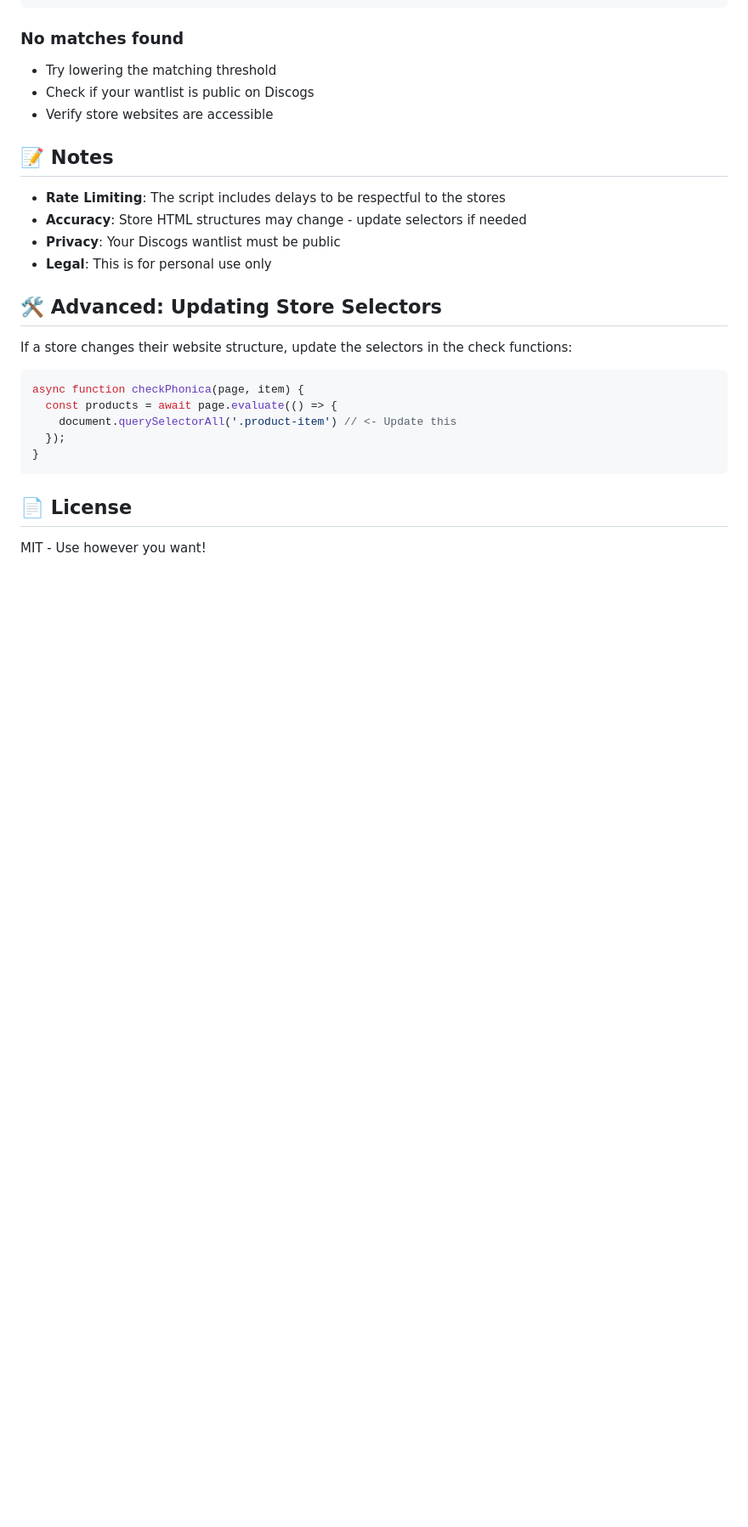
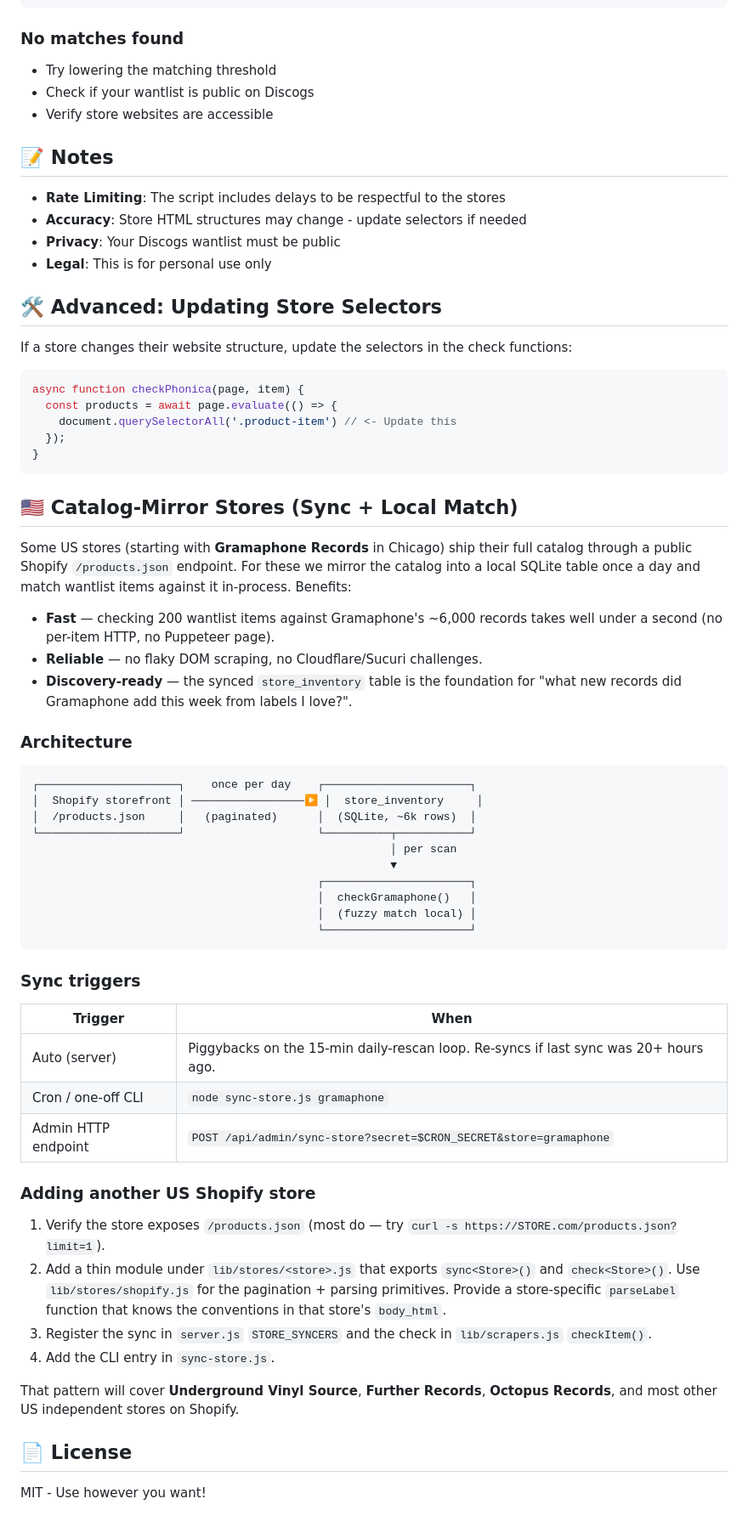
Before and after one commit to solakli/vinyl-checker, a Markdown page: README.md, the part around one of its changes. Shown at 85% size. Rendered like a GitHub page; blank space fills up the shorter version.

Commit message:
Document Gramaphone + catalog-mirror store pattern
Updates the supported-stores list to reflect what's actually wired up
(was outdated — listed 3 stores, code has 10), and adds a new section
explaining the sync-and-match architecture, sync triggers, and the
recipe for adding the next US Shopify store.

Made-with: Cursor

````diff
--- a/README.md
+++ b/README.md
@@ -183,6 +196,57 @@ async function checkPhonica(page, item) {
 }
 ```
 
+## 🇺🇸 Catalog-Mirror Stores (Sync + Local Match)
+
+Some US stores (starting with **Gramaphone Records** in Chicago) ship their full
+catalog through a public Shopify `/products.json` endpoint. For these we mirror
+the catalog into a local SQLite table once a day and match wantlist items
+against it in-process. Benefits:
+
+- **Fast** — checking 200 wantlist items against Gramaphone's ~6,000 records
+  takes well under a second (no per-item HTTP, no Puppeteer page).
+- **Reliable** — no flaky DOM scraping, no Cloudflare/Sucuri challenges.
+- **Discovery-ready** — the synced `store_inventory` table is the foundation
+  for "what new records did Gramaphone add this week from labels I love?".
+
+### Architecture
+
+```
+┌─────────────────────┐    once per day    ┌──────────────────────┐
+│  Shopify storefront │ ─────────────────▶ │  store_inventory     │
+│  /products.json     │   (paginated)      │  (SQLite, ~6k rows)  │
+└─────────────────────┘                    └──────────┬───────────┘
+                                                      │ per scan
+                                                      ▼
+                                           ┌──────────────────────┐
+                                           │  checkGramaphone()   │
+                                           │  (fuzzy match local) │
+                                           └──────────────────────┘
+```
+
+### Sync triggers
+
+| Trigger             | When                                                          |
+|---------------------|---------------------------------------------------------------|
+| Auto (server)       | Piggybacks on the 15-min daily-rescan loop. Re-syncs if last sync was 20+ hours ago. |
+| Cron / one-off CLI  | `node sync-store.js gramaphone`                               |
+| Admin HTTP endpoint | `POST /api/admin/sync-store?secret=$CRON_SECRET&store=gramaphone` |
+
+### Adding another US Shopify store
+
+1. Verify the store exposes `/products.json` (most do — try
+   `curl -s https://STORE.com/products.json?limit=1`).
+2. Add a thin module under `lib/stores/<store>.js` that exports
+   `sync<Store>()` and `check<Store>()`. Use `lib/stores/shopify.js` for the
+   pagination + parsing primitives. Provide a store-specific `parseLabel`
+   function that knows the conventions in that store's `body_html`.
+3. Register the sync in `server.js` `STORE_SYNCERS` and the check in
+   `lib/scrapers.js` `checkItem()`.
+4. Add the CLI entry in `sync-store.js`.
+
+That pattern will cover **Underground Vinyl Source**, **Further Records**,
+**Octopus Records**, and most other US independent stores on Shopify.
+
 ## 📄 License
 
 MIT - Use however you want!
````
Also changed, not shown: other parts of README.md (+16 -3 lines).
